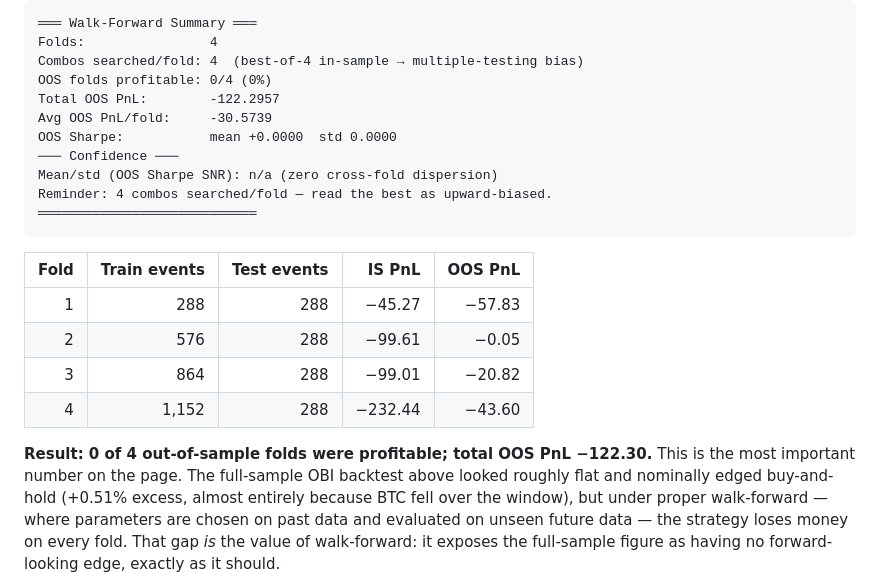
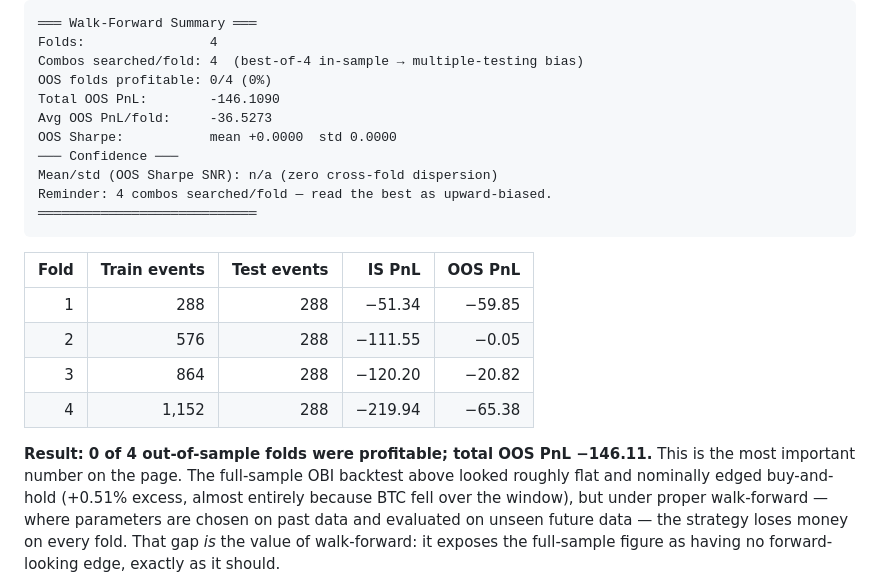
Before and after one commit to lgreene03/norse-stack, a Markdown page: docs/RESULTS.md, the part around the change. Rendered like a GitHub page.

Commit message:
docs: refresh RESULTS.md walk-forward numbers to the reproducible -146.11
RESULTS.md reported Total OOS PnL -122.30 (folds -57.83/-0.05/-20.82/-43.60),
which no longer reproduced — the documented command on the committed fixture
now yields -146.1090 (folds -59.85/-0.05/-20.82/-65.38), matching README,
docs/EDGE_VERDICT.md, and the live research gateway. Regenerated the summary
block, per-fold table (IS + OOS PnL), and the headline prose from a fresh run so
every committed doc agrees. Qualitative verdict (0/4 OOS folds, PBO 1.00)
unchanged.

```diff
--- a/docs/RESULTS.md
+++ b/docs/RESULTS.md
@@ -150,8 +150,8 @@ Real output (summary; per-fold detail below):
 Folds:                4
 Combos searched/fold: 4  (best-of-4 in-sample → multiple-testing bias)
 OOS folds profitable: 0/4 (0%)
-Total OOS PnL:        -122.2957
-Avg OOS PnL/fold:     -30.5739
+Total OOS PnL:        -146.1090
+Avg OOS PnL/fold:     -36.5273
 OOS Sharpe:           mean +0.0000  std 0.0000
 ─── Confidence ───
 Mean/std (OOS Sharpe SNR): n/a (zero cross-fold dispersion)
@@ -161,12 +161,12 @@ Reminder: 4 combos searched/fold — read the best as upward-biased.
 
 | Fold | Train events | Test events | IS PnL | OOS PnL |
 |-----:|-------------:|------------:|-------:|--------:|
-| 1 | 288 | 288 | −45.27 | −57.83 |
-| 2 | 576 | 288 | −99.61 | −0.05 |
-| 3 | 864 | 288 | −99.01 | −20.82 |
-| 4 | 1,152 | 288 | −232.44 | −43.60 |
+| 1 | 288 | 288 | −51.34 | −59.85 |
+| 2 | 576 | 288 | −111.55 | −0.05 |
+| 3 | 864 | 288 | −120.20 | −20.82 |
+| 4 | 1,152 | 288 | −219.94 | −65.38 |
 
-**Result: 0 of 4 out-of-sample folds were profitable; total OOS PnL −122.30.**
+**Result: 0 of 4 out-of-sample folds were profitable; total OOS PnL −146.11.**
 This is the most important number on the page. The full-sample OBI backtest above
 looked roughly flat and nominally edged buy-and-hold (+0.51% excess, almost
 entirely because BTC fell over the window), but under proper walk-forward — where
```
